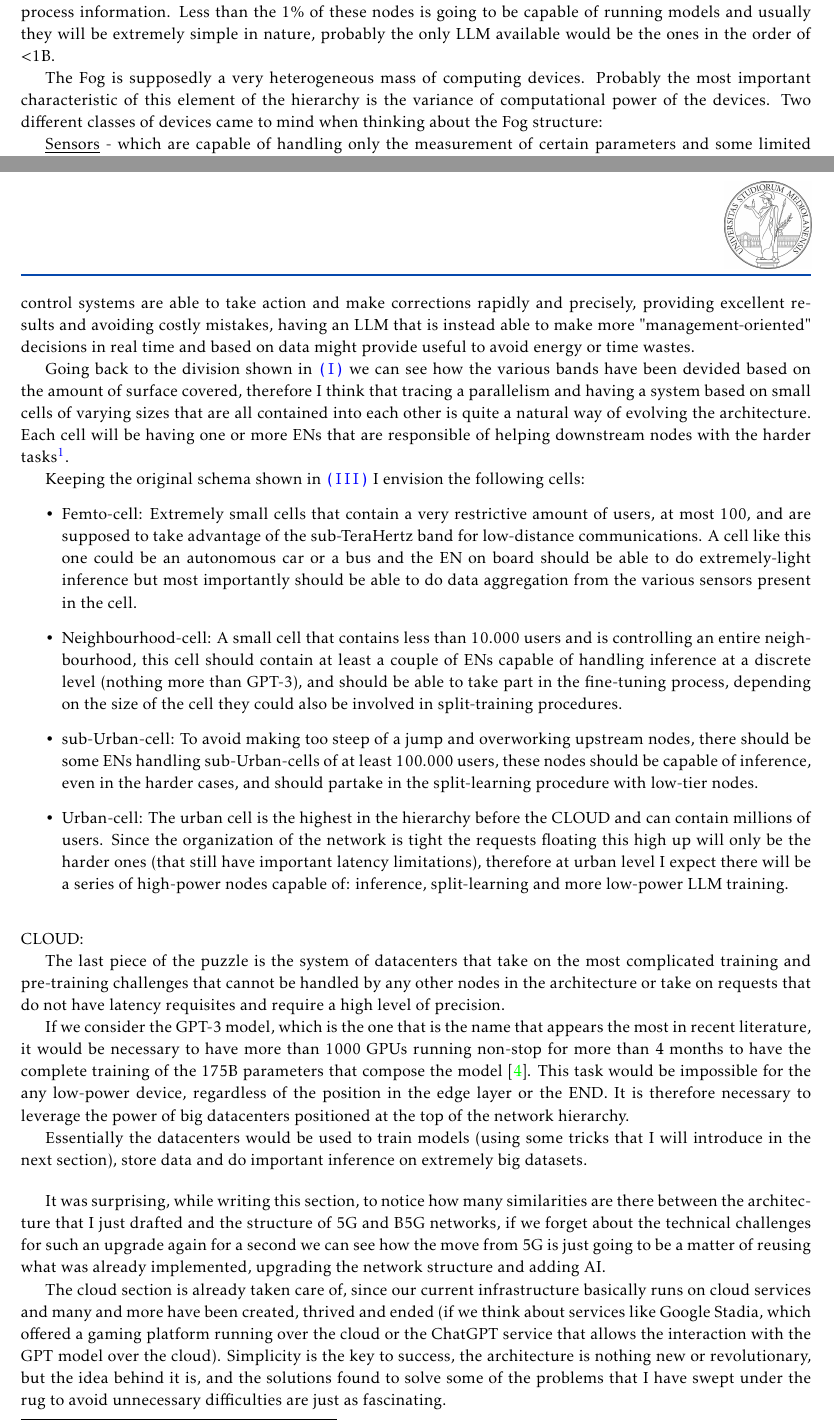
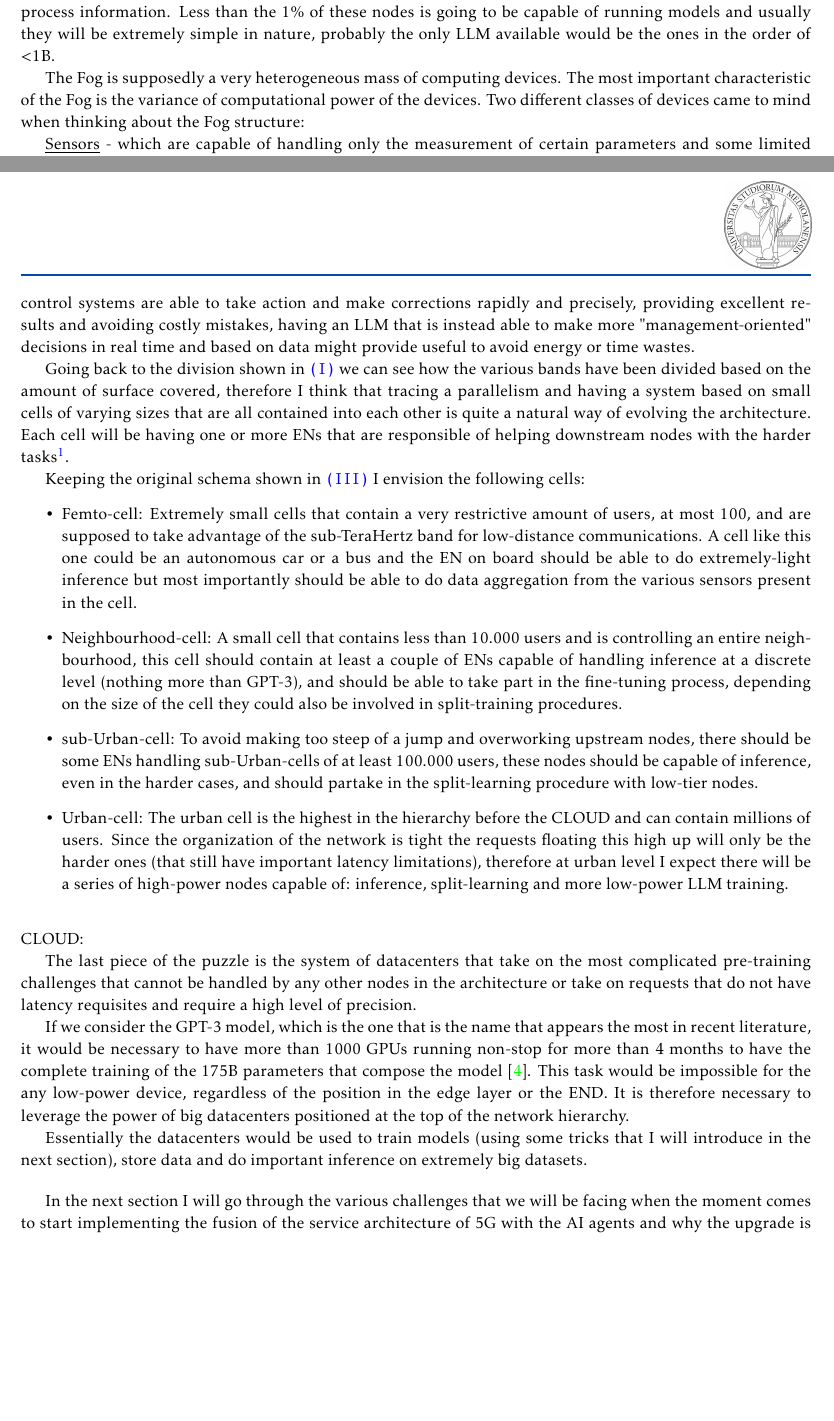
Before and after one commit to S3gmentati0nFault/cct-paper, a LaTeX document (main.tex, which reads src/opportunities.tex): two parts of pages 6 and 7 of 14 before the commit and two parts of pages 6 and 7 of 13 after it, joined at a grey line, cut so that both start at the same text, the shorter picture padded with empty space. Compiled offline with pdfLaTeX.

Commit message:
Updated the opportunities section

```diff
--- a/src/opportunities.tex
+++ b/src/opportunities.tex
@@ -29,8 +29,8 @@ computation, generate data or process information. Less than the 1\% of these no
 capable of running models and usually they will be extremely simple in nature, probably the only LLM
 available would be the ones in the order of <1B.
 
-The Fog is supposedly a very heterogeneous mass of computing devices. Probably the most important
-characteristic of this element of the hierarchy is the variance of computational power of the
+The Fog is supposedly a very heterogeneous mass of computing devices. The most important
+characteristic of the Fog is the variance of computational power of the
 devices. Two different classes of devices came to mind when thinking about the Fog structure:
 
 \underline{Sensors} - which are capable of handling only the measurement of certain parameters and
@@ -72,7 +72,7 @@ to make more "management-oriented" decisions in real time and based on data migh
 energy or time wastes.
 
 Going back to the division shown in \ref{ssec:spectrum-technologies} we can see how the various
-bands have been devided based on the amount of surface covered, therefore I think that tracing a
+bands have been divided based on the amount of surface covered, therefore I think that tracing a
 parallelism and having a system based on small cells of varying sizes that are all contained into
 each other is quite a natural way of evolving the architecture. Each cell will be having one or more
 ENs that are responsible of helping downstream nodes with the harder tasks\footnote{All of the
@@ -108,8 +108,7 @@ CLOUD:
 \phantomsection
 \label{ssec:cloud}
 
-The last piece of the puzzle is the system of datacenters that take on the most complicated training
-and pre-training challenges that cannot be handled by any other nodes in the architecture or take on
+The last piece of the puzzle is the system of datacenters that take on the most complicated pre-training challenges that cannot be handled by any other nodes in the architecture or take on
 requests that do not have latency requisites and require a high level of precision.
 
 If we consider the GPT-3 model, which is the one that is the name that appears the most in recent literature, it would be necessary to have more than 1000 GPUs running non-stop for more than
@@ -122,19 +121,6 @@ Essentially the datacenters would be used to train models (using some tricks tha
 in the next section), store data and do important inference on extremely big datasets.
 
 \bigskip
-It was surprising, while writing this section, to notice how many similarities are there between the
-architecture that I just drafted and the structure of 5G and B5G networks, if we forget about the
-technical challenges for such an upgrade again for a second we can see how the move from 5G is just going
-to be a matter of reusing what was already implemented, upgrading the network structure and adding
-AI.
-
-The cloud section is already taken care of, since our current infrastructure basically runs on cloud
-services and many and more have been created, thrived and ended (if we think about services like
-Google Stadia, which offered a gaming platform running over the cloud or the ChatGPT service that
-allows the interaction with the GPT model over the cloud). Simplicity is the key to success, the
-architecture is nothing new or revolutionary, but the idea behind it is, and the solutions found to
-solve some of the problems that I have swept under the rug to avoid unnecessary difficulties are
-just as fascinating.
 
 In the next section I will go through the various challenges that we will be facing when the moment
 comes to start implementing the fusion of the service architecture of 5G with the AI agents and why
```
